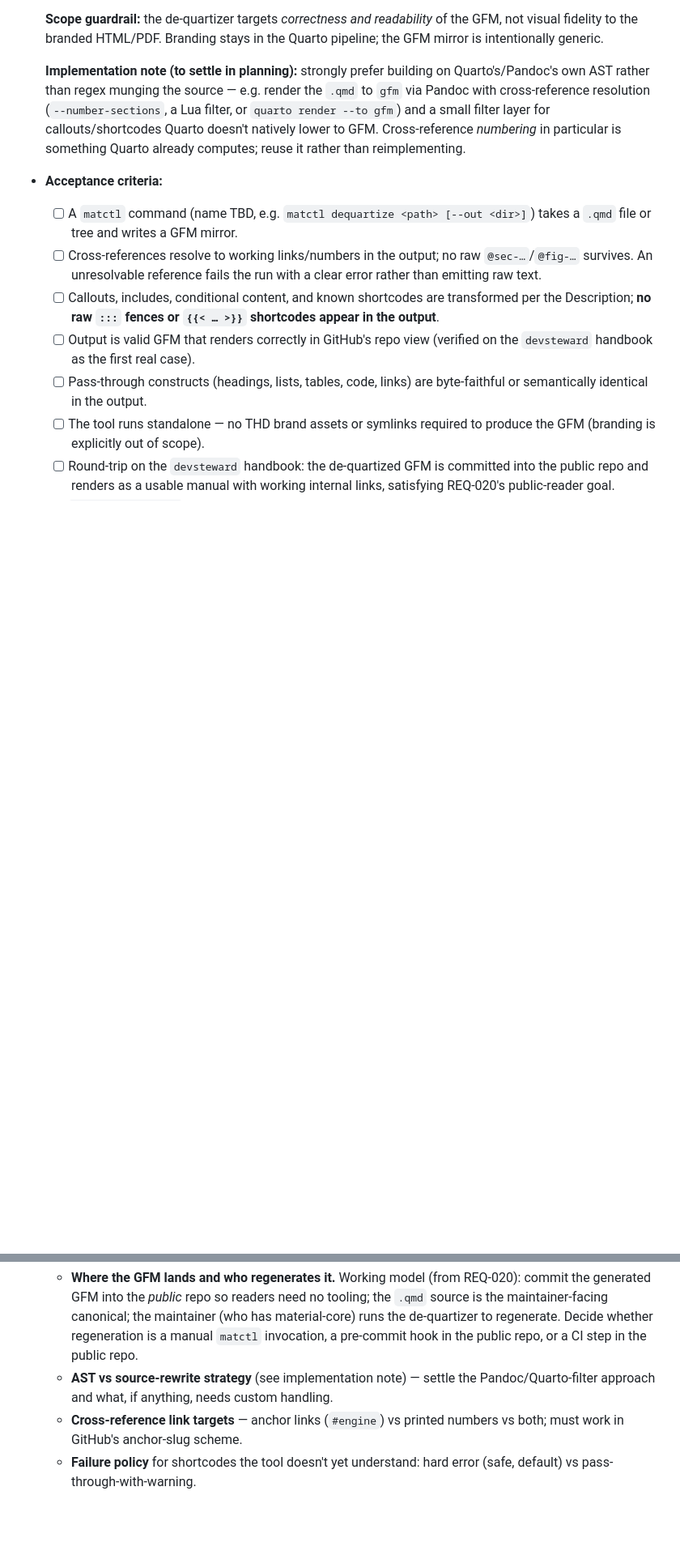
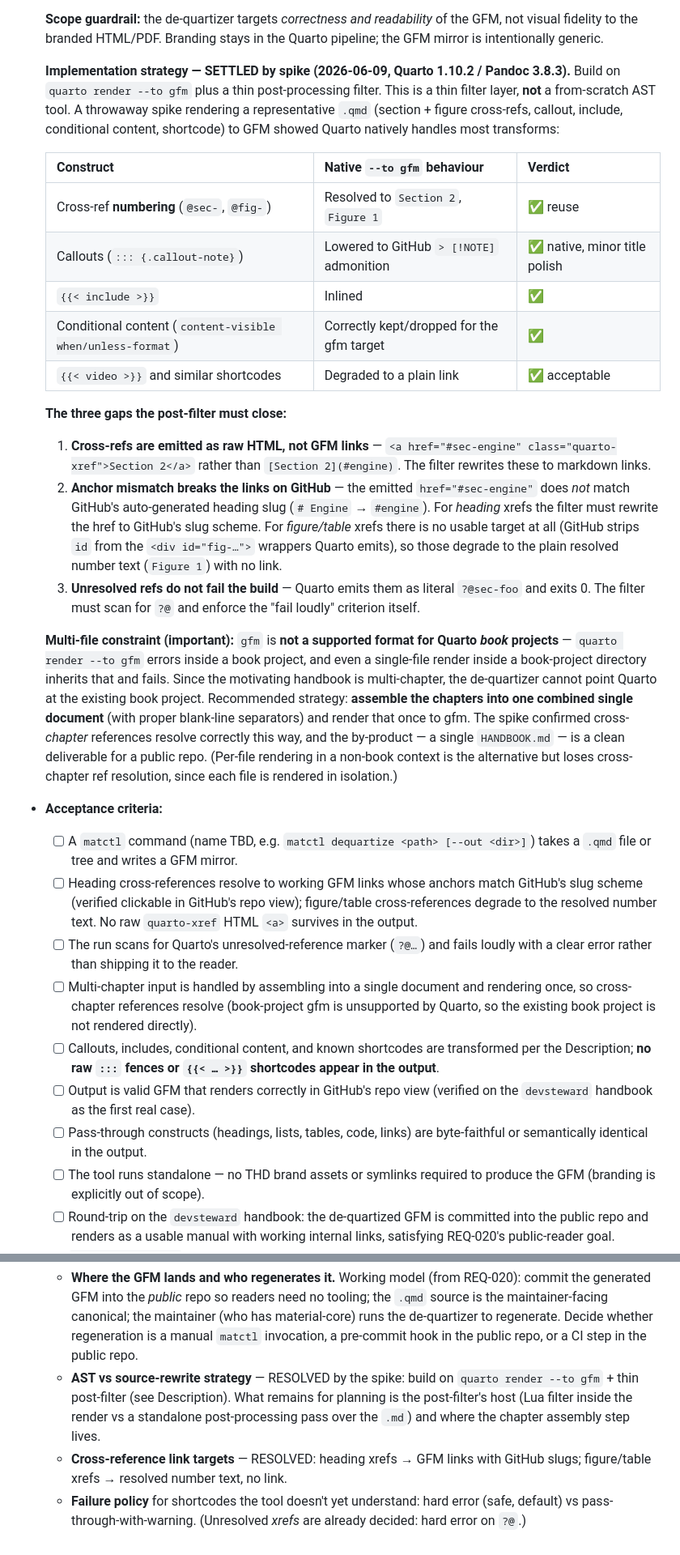
Before and after one commit to dr-froehlich/material-core, a Markdown page: docs/requirements/REQ-021.md, 2 parts joined by grey strips. Shown at 81% size. Drawn GitHub-style; blank space fills up the shorter version.

Commit message:
REQ-021: settle de-quartizer strategy via spike
Spike (Quarto 1.10.2): quarto render --to gfm handles the bulk natively —
cross-ref numbering, callouts (-> GitHub > [!NOTE]), includes, conditional
content, shortcode degrade. REQ-021 confirmed as a thin post-filter, not a
from-scratch AST tool. Remaining custom work: rewrite quarto-xref HTML anchors
to GFM links with GitHub slugs (figure/table xrefs -> plain number), fail on
unresolved ?@ markers. Note: gfm is unsupported for book projects, so multi-
chapter input must be assembled into one doc and rendered once.

Co-Authored-By: Claude Opus 4.8 <noreply@anthropic.com>

```diff
--- a/docs/requirements/REQ-021.md
+++ b/docs/requirements/REQ-021.md
@@ -51,20 +51,62 @@
   of the GFM, not visual fidelity to the branded HTML/PDF. Branding stays in
   the Quarto pipeline; the GFM mirror is intentionally generic.
 
-  **Implementation note (to settle in planning):** strongly prefer building on
-  Quarto's/Pandoc's own AST rather than regex munging the source — e.g. render
-  the `.qmd` to `gfm` via Pandoc with cross-reference resolution
-  (`--number-sections`, a Lua filter, or `quarto render --to gfm`) and a small
-  filter layer for callouts/shortcodes Quarto doesn't natively lower to GFM.
-  Cross-reference *numbering* in particular is something Quarto already
-  computes; reuse it rather than reimplementing.
+  **Implementation strategy — SETTLED by spike (2026-06-09, Quarto 1.10.2 /
+  Pandoc 3.8.3).** Build on `quarto render --to gfm` plus a thin
+  post-processing filter. This is a thin filter layer, **not** a from-scratch
+  AST tool. A throwaway spike rendering a representative `.qmd` (section + figure
+  cross-refs, callout, include, conditional content, shortcode) to GFM showed
+  Quarto natively handles most transforms:
+
+  | Construct | Native `--to gfm` behaviour | Verdict |
+  |---|---|---|
+  | Cross-ref **numbering** (`@sec-`, `@fig-`) | Resolved to `Section 2`, `Figure 1` | ✅ reuse |
+  | Callouts (`::: {.callout-note}`) | Lowered to GitHub `> [!NOTE]` admonition | ✅ native, minor title polish |
+  | `{{< include >}}` | Inlined | ✅ |
+  | Conditional content (`content-visible when/unless-format`) | Correctly kept/dropped for the gfm target | ✅ |
+  | `{{< video >}}` and similar shortcodes | Degraded to a plain link | ✅ acceptable |
+
+  **The three gaps the post-filter must close:**
+
+  1. **Cross-refs are emitted as raw HTML, not GFM links** —
+     `<a href="#sec-engine" class="quarto-xref">Section 2</a>` rather than
+     `[Section 2](#engine)`. The filter rewrites these to markdown links.
+  2. **Anchor mismatch breaks the links on GitHub** — the emitted
+     `href="#sec-engine"` does *not* match GitHub's auto-generated heading slug
+     (`# Engine` → `#engine`). For *heading* xrefs the filter must rewrite the
+     href to GitHub's slug scheme. For *figure/table* xrefs there is no usable
+     target at all (GitHub strips `id` from the `<div id="fig-…">` wrappers
+     Quarto emits), so those degrade to the plain resolved number text
+     (`Figure 1`) with no link.
+  3. **Unresolved refs do not fail the build** — Quarto emits them as literal
+     `?@sec-foo` and exits 0. The filter must scan for `?@` and enforce the
+     "fail loudly" criterion itself.
+
+  **Multi-file constraint (important):** `gfm` is **not a supported format for
+  Quarto *book* projects** — `quarto render --to gfm` errors inside a book
+  project, and even a single-file render inside a book-project directory
+  inherits that and fails. Since the motivating handbook is multi-chapter, the
+  de-quartizer cannot point Quarto at the existing book project. Recommended
+  strategy: **assemble the chapters into one combined single document** (with
+  proper blank-line separators) and render that once to gfm. The spike
+  confirmed cross-*chapter* references resolve correctly this way, and the
+  by-product — a single `HANDBOOK.md` — is a clean deliverable for a public
+  repo. (Per-file rendering in a non-book context is the alternative but loses
+  cross-chapter ref resolution, since each file is rendered in isolation.)
 
 - **Acceptance criteria:**
   - [ ] A `matctl` command (name TBD, e.g. `matctl dequartize <path>
         [--out <dir>]`) takes a `.qmd` file or tree and writes a GFM mirror.
-  - [ ] Cross-references resolve to working links/numbers in the output; no raw
-        `@sec-…`/`@fig-…` survives. An unresolvable reference fails the run with
-        a clear error rather than emitting raw text.
+  - [ ] Heading cross-references resolve to working GFM links whose anchors
+        match GitHub's slug scheme (verified clickable in GitHub's repo view);
+        figure/table cross-references degrade to the resolved number text. No
+        raw `quarto-xref` HTML `<a>` survives in the output.
+  - [ ] The run scans for Quarto's unresolved-reference marker (`?@…`) and
+        fails loudly with a clear error rather than shipping it to the reader.
+  - [ ] Multi-chapter input is handled by assembling into a single document and
+        rendering once, so cross-chapter references resolve (book-project gfm is
+        unsupported by Quarto, so the existing book project is not rendered
+        directly).
   - [ ] Callouts, includes, conditional content, and known shortcodes are
         transformed per the Description; **no raw `:::` fences or `{{< … >}}`
         shortcodes appear in the output**.
@@ -95,9 +137,13 @@
     maintainer (who has material-core) runs the de-quartizer to regenerate.
     Decide whether regeneration is a manual `matctl` invocation, a pre-commit
     hook in the public repo, or a CI step in the public repo.
-  - **AST vs source-rewrite strategy** (see implementation note) — settle the
-    Pandoc/Quarto-filter approach and what, if anything, needs custom handling.
-  - **Cross-reference link targets** — anchor links (`#engine`) vs printed
-    numbers vs both; must work in GitHub's anchor-slug scheme.
+  - **AST vs source-rewrite strategy** — RESOLVED by the spike: build on
+    `quarto render --to gfm` + thin post-filter (see Description). What remains
+    for planning is the post-filter's host (Lua filter inside the render vs a
+    standalone post-processing pass over the `.md`) and where the chapter
+    assembly step lives.
+  - **Cross-reference link targets** — RESOLVED: heading xrefs → GFM links with
+    GitHub slugs; figure/table xrefs → resolved number text, no link.
   - **Failure policy** for shortcodes the tool doesn't yet understand: hard
-    error (safe, default) vs pass-through-with-warning.
+    error (safe, default) vs pass-through-with-warning. (Unresolved *xrefs* are
+    already decided: hard error on `?@`.)
```
